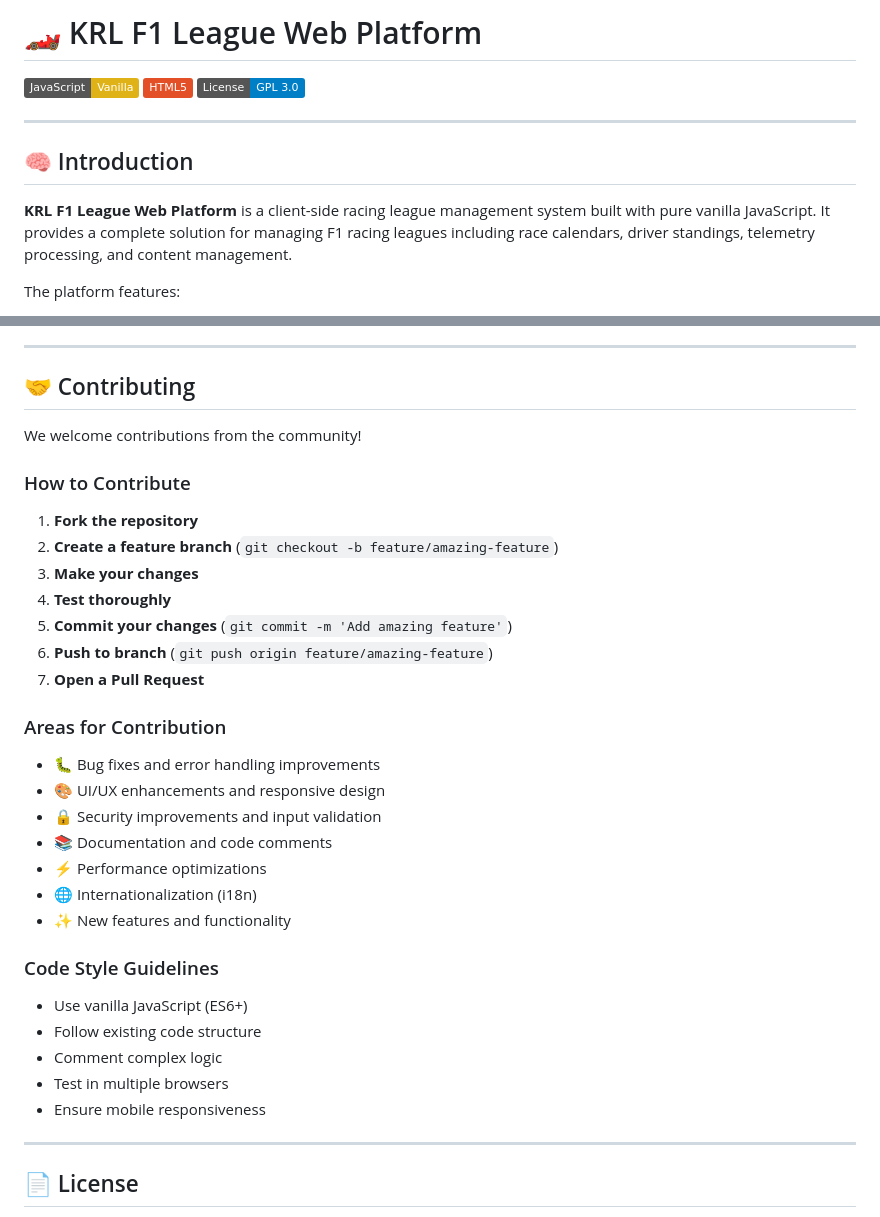
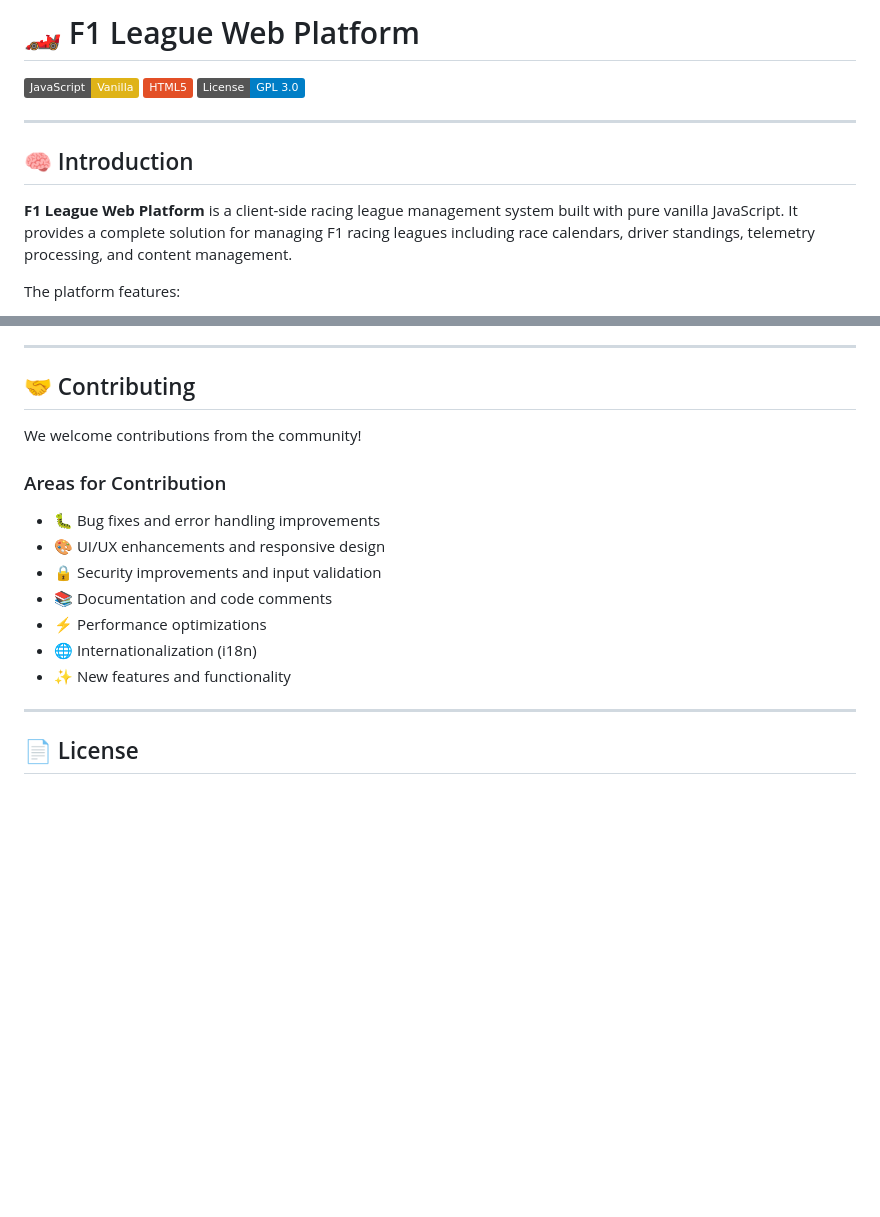
Before and after one commit to vishnuvarshansaravanakarthikeyan/F1-Web-based-League-Manager, a Markdown page: README.md, 2 parts joined by grey strips. GitHub-like rendering; badges without logos; blank space fills up the shorter version.

```diff
--- a/README.md
+++ b/README.md
@@ -1,4 +1,4 @@
-# 🏎️ KRL F1 League Web Platform
+# 🏎️ F1 League Web Platform
 
 ![JavaScript](https://img.shields.io/badge/JavaScript-Vanilla-yellow.svg) ![HTML5](https://img.shields.io/badge/HTML5-E34F26?logo=html5&logoColor=white) ![License](https://img.shields.io/badge/License-GPL%203.0-blue.svg)
 
@@ -6,7 +6,7 @@
 
 ## 🧠 Introduction
 
-**KRL F1 League Web Platform** is a client-side racing league management system built with pure vanilla JavaScript. It provides a complete solution for managing F1 racing leagues including race calendars, driver standings, telemetry processing, and content management.
+**F1 League Web Platform** is a client-side racing league management system built with pure vanilla JavaScript. It provides a complete solution for managing F1 racing leagues including race calendars, driver standings, telemetry processing, and content management.
 
 The platform features:
 - **Admin Panel** for managing races, uploading telemetry, and publishing news
@@ -169,16 +169,6 @@ Several components are hardcoded in the source code and require manual editing:
 
 We welcome contributions from the community!
 
-### How to Contribute
-
-1. **Fork the repository**
-2. **Create a feature branch** (`git checkout -b feature/amazing-feature`)
-3. **Make your changes**
-4. **Test thoroughly**
-5. **Commit your changes** (`git commit -m 'Add amazing feature'`)
-6. **Push to branch** (`git push origin feature/amazing-feature`)
-7. **Open a Pull Request**
-
 ### Areas for Contribution
 
 - 🐛 Bug fixes and error handling improvements
@@ -188,14 +178,6 @@ We welcome contributions from the community!
 - ⚡ Performance optimizations
 - 🌐 Internationalization (i18n)
 - ✨ New features and functionality
-
-### Code Style Guidelines
-
-- Use vanilla JavaScript (ES6+)
-- Follow existing code structure
-- Comment complex logic
-- Test in multiple browsers
-- Ensure mobile responsiveness
 
 ---
 
```
